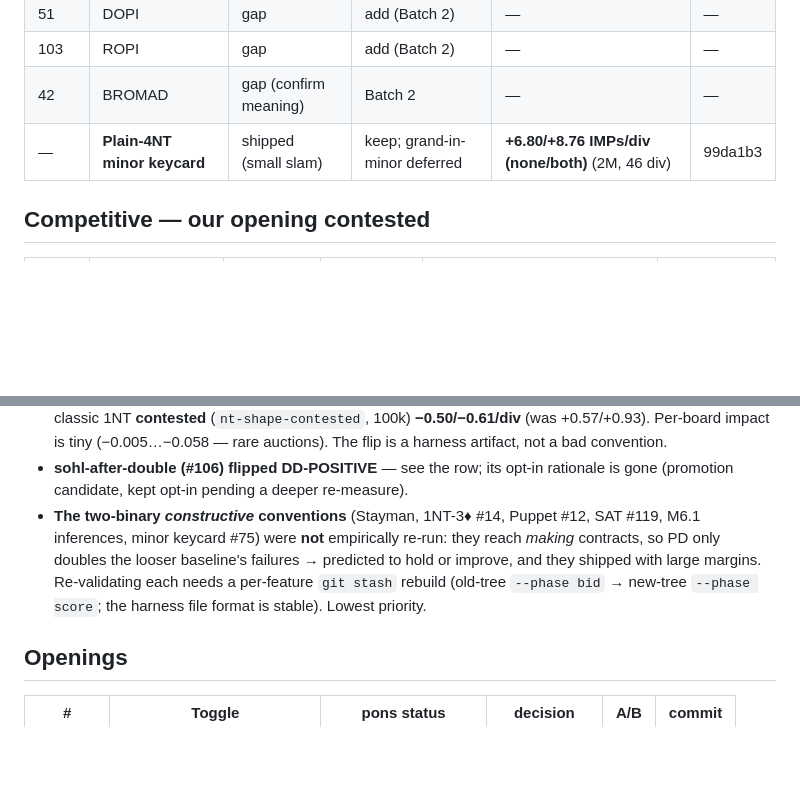
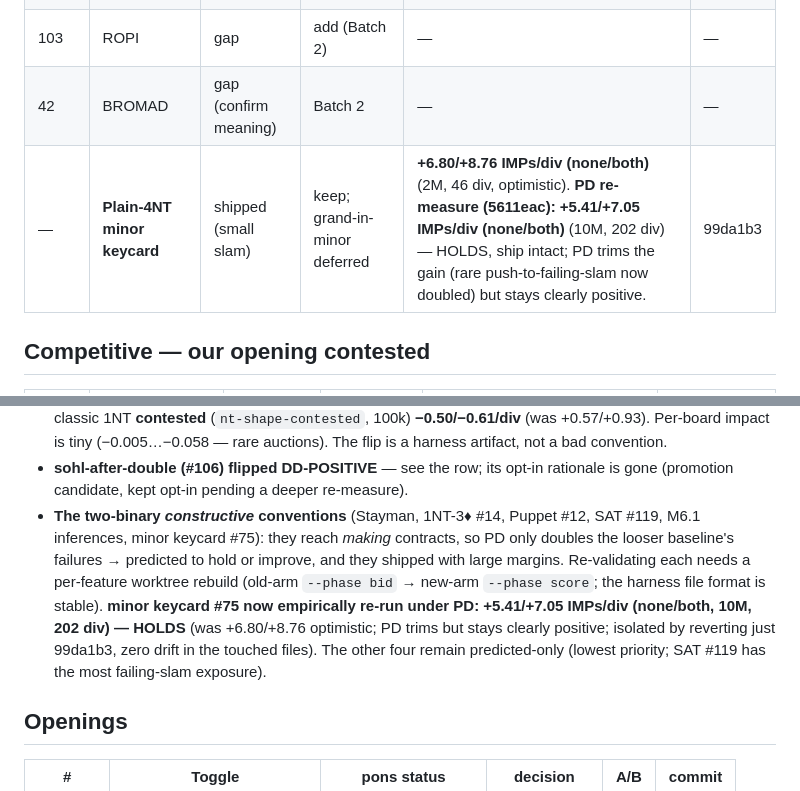
Before and after one commit to jdh8/pons, a Markdown page: docs/ai-bidder/21gf-ledger.md, 2 parts joined by grey strips. Rendered like a GitHub page; blank space fills up the shorter version.

Commit message:
docs(21gf-ledger): keycard PD re-measure +5.41/+7.05 IMPs/div (holds)
Plain-4NT minor keycard re-validated under the perfect-defense ns_score
(fix 5611eac): +5.41/+7.05 IMPs/div none/both (10M boards, 202 divergent),
down from the optimistic +6.80/+8.76 but still clearly positive — ship
decision intact. Isolated by reverting only 99da1b3 (zero drift in the
touched files). Marks #75 done in the PD re-validation list; the other four
constructive conventions remain predicted-only.

Co-Authored-By: Claude Opus 4.8 (1M context) <noreply@anthropic.com>

```diff
--- a/docs/ai-bidder/21gf-ledger.md
+++ b/docs/ai-bidder/21gf-ledger.md
@@ -80,7 +80,7 @@ balancing/reopening, and slam accuracy (missed grands).
 | 51 | DOPI | gap | add (Batch 2) | — | — |
 | 103 | ROPI | gap | add (Batch 2) | — | — |
 | 42 | BROMAD | gap (confirm meaning) | Batch 2 | — | — |
-| — | **Plain-4NT minor keycard** | shipped (small slam) | keep; grand-in-minor deferred | **+6.80/+8.76 IMPs/div (none/both)** (2M, 46 div) | 99da1b3 |
+| — | **Plain-4NT minor keycard** | shipped (small slam) | keep; grand-in-minor deferred | **+6.80/+8.76 IMPs/div (none/both)** (2M, 46 div, optimistic). **PD re-measure (5611eac): +5.41/+7.05 IMPs/div (none/both)** (10M, 202 div) — HOLDS, ship intact; PD trims the gain (rare push-to-failing-slam now doubled) but stays clearly positive. | 99da1b3 |
 
 ## Competitive — our opening contested
 
@@ -282,11 +282,15 @@ contract, which splits the results cleanly:
 - **sohl-after-double (#106) flipped DD-POSITIVE** — see the row; its opt-in
   rationale is gone (promotion candidate, kept opt-in pending a deeper re-measure).
 - **The two-binary *constructive* conventions** (Stayman, 1NT-3♦ #14, Puppet #12,
-  SAT #119, M6.1 inferences, minor keycard #75) were **not** empirically re-run:
-  they reach *making* contracts, so PD only doubles the looser baseline's failures
-  → predicted to hold or improve, and they shipped with large margins. Re-validating
-  each needs a per-feature `git stash` rebuild (old-tree `--phase bid` → new-tree
-  `--phase score`; the harness file format is stable). Lowest priority.
+  SAT #119, M6.1 inferences, minor keycard #75): they reach *making* contracts, so PD
+  only doubles the looser baseline's failures → predicted to hold or improve, and they
+  shipped with large margins. Re-validating each needs a per-feature worktree rebuild
+  (old-arm `--phase bid` → new-arm `--phase score`; the harness file format is stable).
+  **minor keycard #75 now empirically re-run under PD: +5.41/+7.05 IMPs/div (none/both,
+  10M, 202 div) — HOLDS** (was +6.80/+8.76 optimistic; PD trims but stays clearly
+  positive; isolated by reverting just 99da1b3, zero drift in the touched files). The
+  other four remain predicted-only (lowest priority; SAT #119 has the most failing-slam
+  exposure).
 
 ## Openings
 
```
